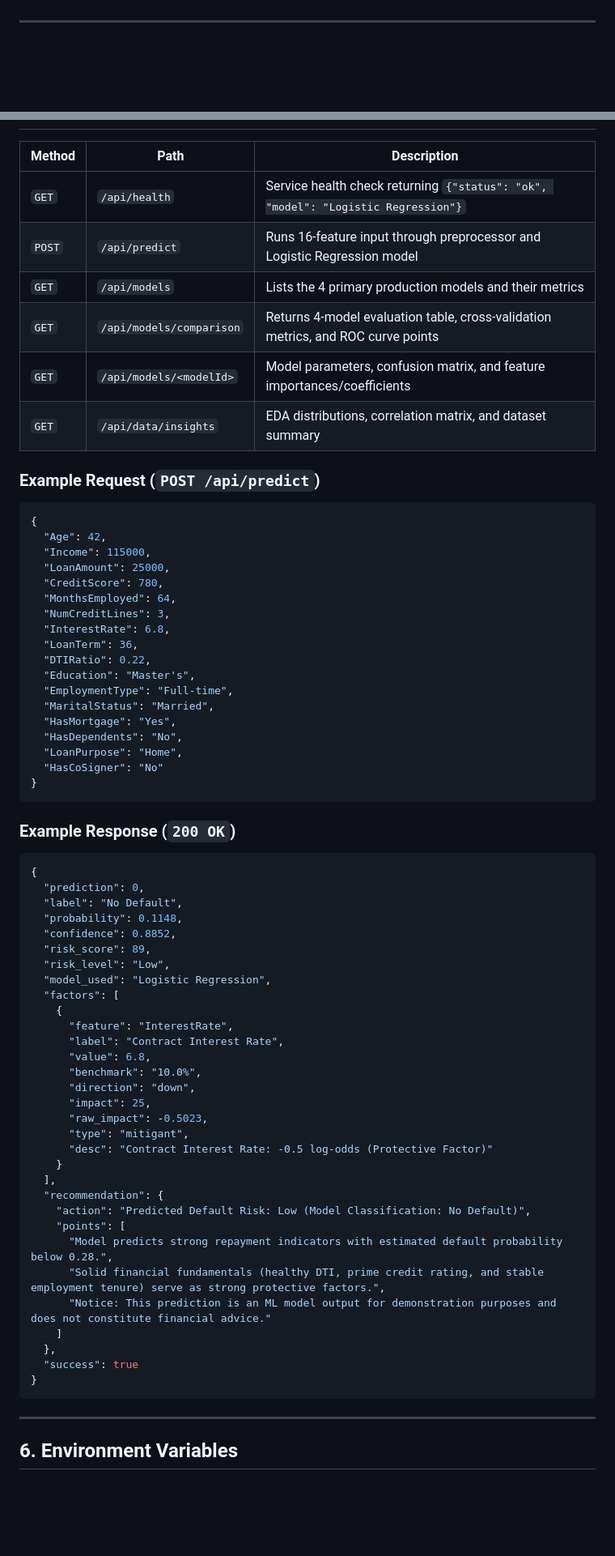
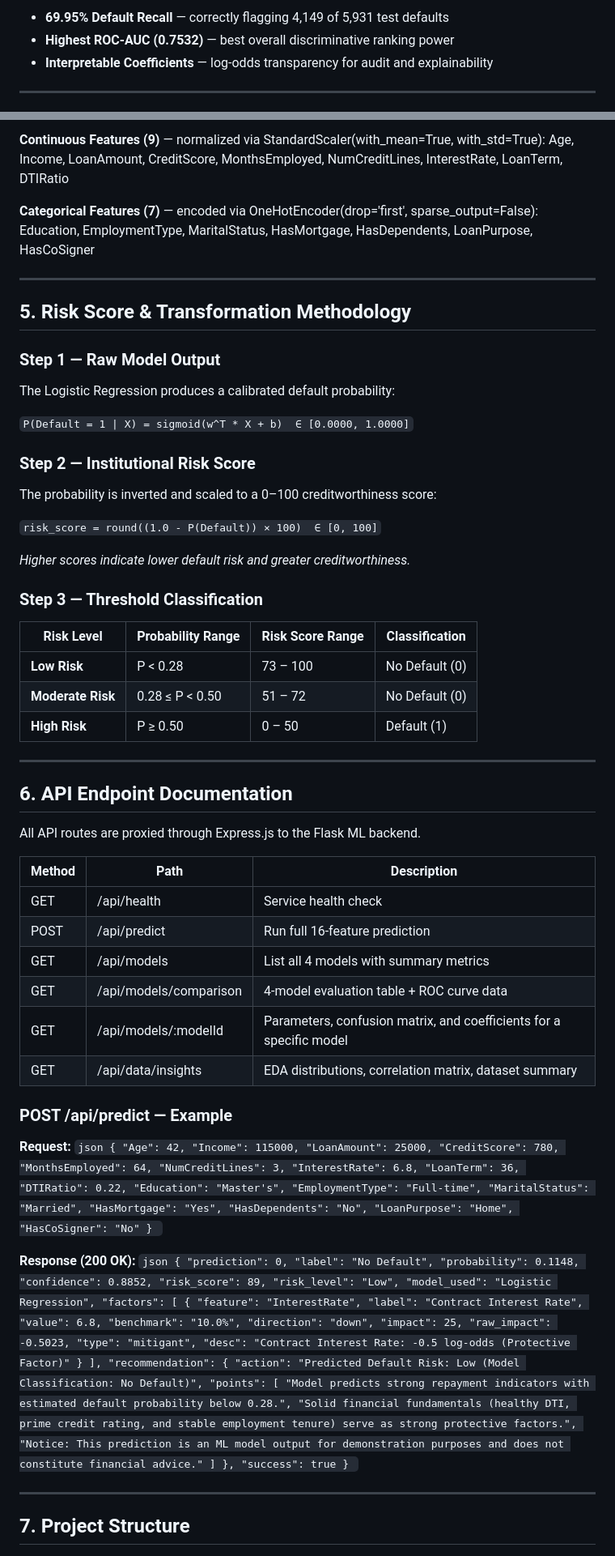
Before and after one commit to Bhaviik-5202/LoanLens, a Markdown page: README.md, 2 parts joined by grey strips. Shown at 81% size. Drawn GitHub-style; blank space fills up the shorter version.

````diff
--- a/README.md
+++ b/README.md
@@ -79,3 +94,6 @@ In retail lending, false negatives (granting credit to an applicant who defaults
+- **69.95% Default Recall** — correctly flagging 4,149 of 5,931 test defaults
+- **Highest ROC-AUC (0.7532)** — best overall discriminative ranking power
+- **Interpretable Coefficients** — log-odds transparency for audit and explainability
 
 ---
 
@@ -83,15 +115,56 @@ In retail lending, false negatives (granting credit to an applicant who defaults
+**Continuous Features (9)** — normalized via StandardScaler(with_mean=True, with_std=True):
+Age, Income, LoanAmount, CreditScore, MonthsEmployed, NumCreditLines, InterestRate, LoanTerm, DTIRatio
+
+**Categorical Features (7)** — encoded via OneHotEncoder(drop='first', sparse_output=False):
+Education, EmploymentType, MaritalStatus, HasMortgage, HasDependents, LoanPurpose, HasCoSigner
+
+---
+
+## 5. Risk Score & Transformation Methodology
+
+### Step 1 — Raw Model Output
+The Logistic Regression produces a calibrated default probability:
+
+`
+P(Default = 1 | X) = sigmoid(w^T * X + b)  ∈ [0.0000, 1.0000]
+`
+
+### Step 2 — Institutional Risk Score
+The probability is inverted and scaled to a 0–100 creditworthiness score:
+
+`
+risk_score = round((1.0 - P(Default)) × 100)  ∈ [0, 100]
+`
+
+*Higher scores indicate lower default risk and greater creditworthiness.*
+
+### Step 3 — Threshold Classification
+
+| Risk Level | Probability Range | Risk Score Range | Classification |
+|---|---|---|---|
+| **Low Risk** | P < 0.28 | 73 – 100 | No Default (0) |
+| **Moderate Risk** | 0.28 ≤ P < 0.50 | 51 – 72 | No Default (0) |
+| **High Risk** | P ≥ 0.50 | 0 – 50 | Default (1) |
+
+---
+
+## 6. API Endpoint Documentation
+
+All API routes are proxied through Express.js to the Flask ML backend.
 
 | Method | Path | Description |
 |---|---|---|
-| `GET` | `/api/health` | Service health check returning `{"status": "ok", "model": "Logistic Regression"}` |
-| `POST` | `/api/predict` | Runs 16-feature input through preprocessor and Logistic Regression model |
-| `GET` | `/api/models` | Lists the 4 primary production models and their metrics |
-| `GET` | `/api/models/comparison` | Returns 4-model evaluation table, cross-validation metrics, and ROC curve points |
-| `GET` | `/api/models/<modelId>` | Model parameters, confusion matrix, and feature importances/coefficients |
-| `GET` | `/api/data/insights` | EDA distributions, correlation matrix, and dataset summary |
+| GET | /api/health | Service health check |
+| POST | /api/predict | Run full 16-feature prediction |
+| GET | /api/models | List all 4 models with summary metrics |
+| GET | /api/models/comparison | 4-model evaluation table + ROC curve data |
+| GET | /api/models/:modelId | Parameters, confusion matrix, and coefficients for a specific model |
+| GET | /api/data/insights | EDA distributions, correlation matrix, dataset summary |
 
-### Example Request (`POST /api/predict`)
-```json
+### POST /api/predict — Example
+
+**Request:**
+`json
 {
   "Age": 42,
   "Income": 115000,
@@ -110,10 +183,10 @@ In retail lending, false negatives (granting credit to an applicant who defaults
   "LoanPurpose": "Home",
   "HasCoSigner": "No"
 }
-```
+`
 
-### Example Response (`200 OK`)
-```json
+**Response (200 OK):**
+`json
 {
   "prediction": 0,
   "label": "No Default",
@@ -145,9 +218,9 @@ In retail lending, false negatives (granting credit to an applicant who defaults
   },
   "success": true
 }
-```
+`
 
 ---
 
-## 6. Environment Variables
+## 7. Project Structure
 
````
Also changed, not shown: other parts of README.md (+222 -100 lines).
